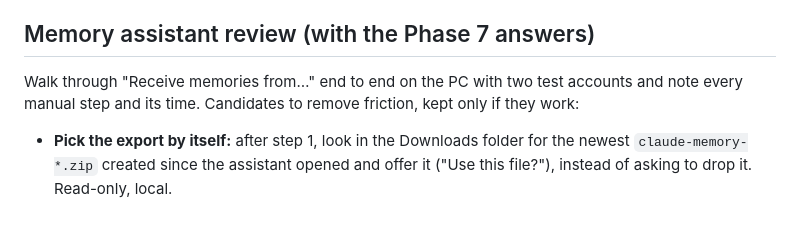
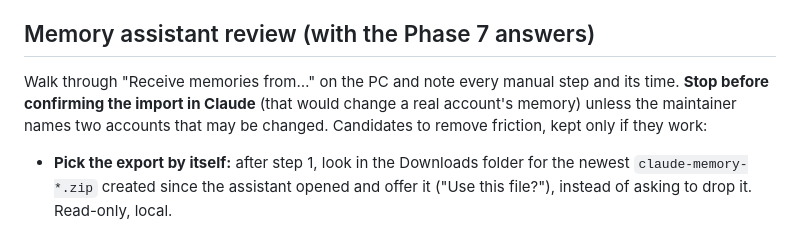
Before and after one commit to histuan/Claude-Launcher, a Markdown page: docs/ideas/performance-and-size.md, the part around the change. Rendered like a GitHub page.

Commit message:
docs(launcher): memory review stops before a real import

```diff
--- a/docs/ideas/performance-and-size.md
+++ b/docs/ideas/performance-and-size.md
@@ -56,8 +56,9 @@ Each answer goes in the Phase 7 summary as yes / no / how, with the command used
    the change reaches the PC, answer for the current layout and repeat this one question afterwards.
 
 ## Memory assistant review (with the Phase 7 answers)
-Walk through "Receive memories from…" end to end on the PC with two test accounts and note every manual step and its
-time. Candidates to remove friction, kept only if they work:
+Walk through "Receive memories from…" on the PC and note every manual step and its time. **Stop before confirming the
+import in Claude** (that would change a real account's memory) unless the maintainer names two accounts that may be
+changed. Candidates to remove friction, kept only if they work:
 - **Pick the export by itself:** after step 1, look in the Downloads folder for the newest `claude-memory-*.zip`
   created since the assistant opened and offer it ("Use this file?"), instead of asking to drop it. Read-only, local.
 - **Open the import screen directly** if question 8 finds a link.
```
Also changed, not shown: docs/PHASES.md (+1 -1 lines).
